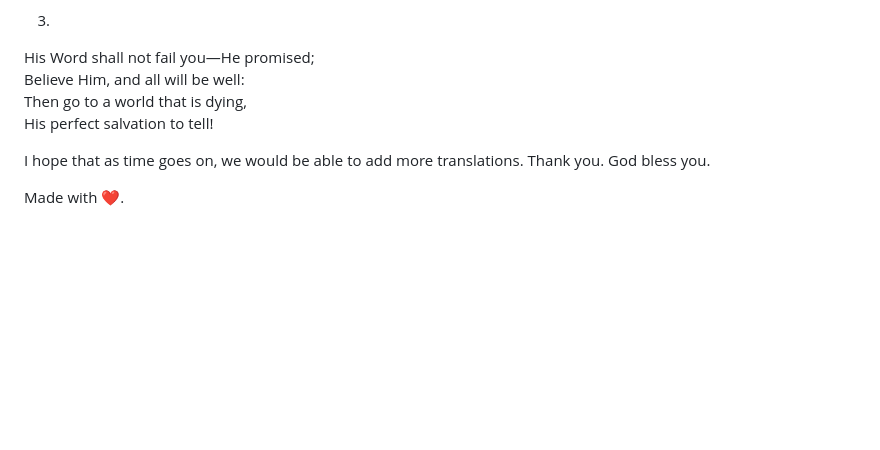
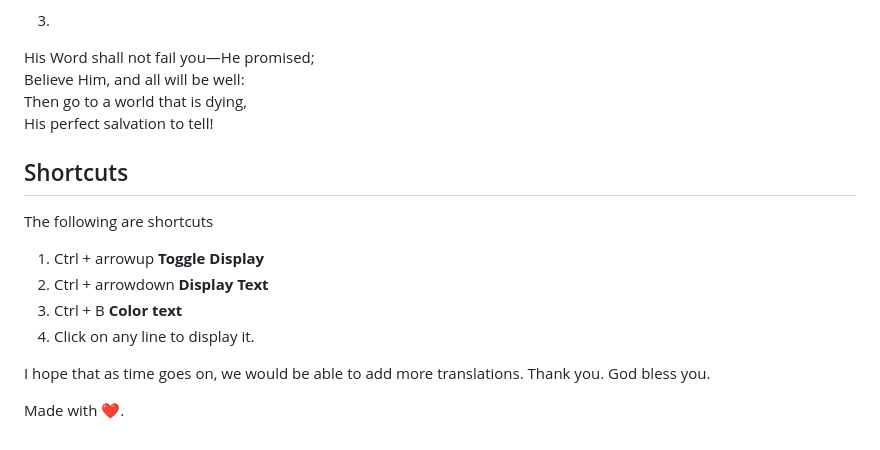
Before and after one commit to Tosin-JD/obs-bible-plugin, a Markdown page: README.md, the part around the change. GitHub-like rendering; blank space fills up the shorter version.

```diff
--- a/README.md
+++ b/README.md
@@ -76,6 +76,14 @@ Believe Him, and all will be well:
 Then go to a world that is dying,
 His perfect salvation to tell!
 
+## Shortcuts
+The following are shortcuts
+1. Ctrl + arrowup **Toggle Display**
+2. Ctrl + arrowdown **Display Text**
+3. Ctrl + B **Color text**
+4. Click on any line to display it.
+
+
 I hope that as time goes on, we would be able to add more translations. Thank you. God bless you.
 
 Made with ❤️.
```
